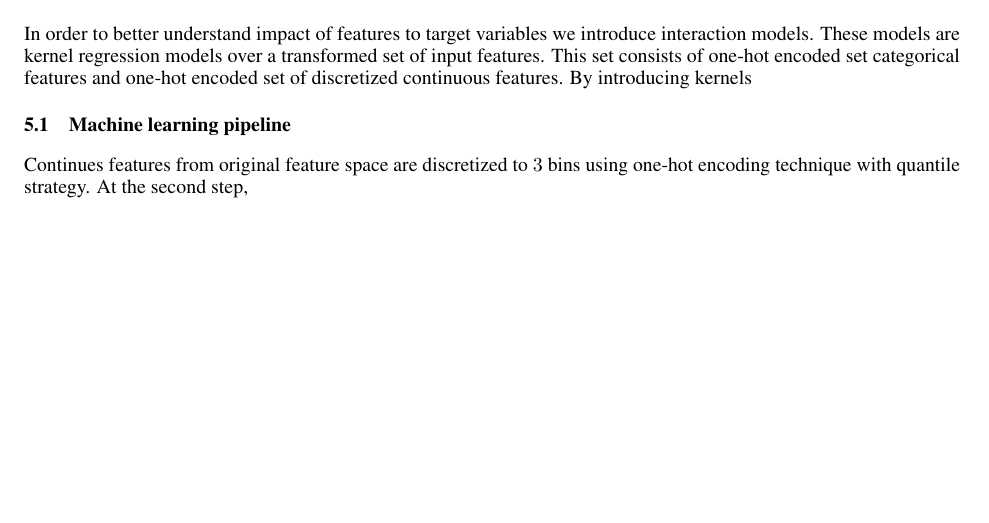
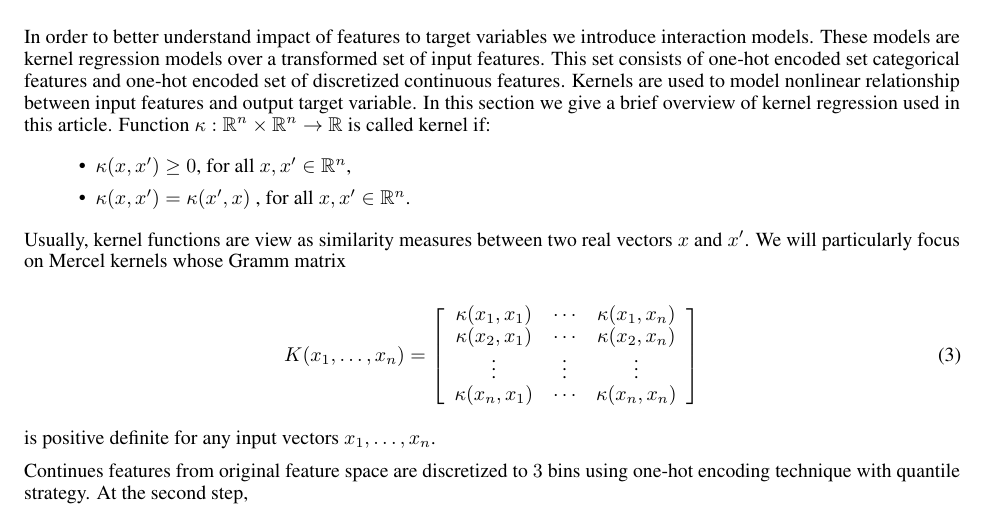
Before and after one commit to sjelic/real_estate_prices, a LaTeX paper (doc/realestate_prices.tex): part of page 3 of 5, cut so that both start at the same text, the shorter picture padded with empty space. Compiled offline with pdfLaTeX.

Commit message:
rad, posao

```diff
--- a/doc/realestate_prices.tex
+++ b/doc/realestate_prices.tex
@@ -176,8 +176,27 @@ This objective loss yields sparse solution where all features with $w_i>0$ are s
 
 
 \section{Interaction models}
-In order to better understand impact of features to target variables we introduce interaction models. These models are kernel regression models over a transformed set of input features. This set consists of one-hot encoded set categorical features and one-hot encoded set of discretized continuous features. By introducing kernels
-\subsection{Machine learning pipeline}
+In order to better understand impact of features to target variables we introduce interaction models. These models are kernel regression models over a transformed set of input features. This set consists of one-hot encoded set categorical features and one-hot encoded set of discretized continuous features. Kernels are used to model nonlinear relationship between input features and output target variable. In this section we give a brief overview of kernel regression used in this article.
+Function $\kappa:\mathbb{R}^{n}\times\mathbb{R}^n\rightarrow\mathbb{R}$ is called kernel if:
+\begin{itemize}
+  \item $\kappa(x,x')\geq 0$, for all $x,x'\in \mathbb{R}^n$,
+  \item $\kappa(x,x') = \kappa(x',x)$ , for all $x,x'\in \mathbb{R}^n$.
+\end{itemize}
+
+Usually, kernel functions are view as similarity measures between two real vectors $x$ and $x'$. We will particularly focus on Mercel kernels whose Gramm matrix
+
+\begin{equation}
+  K(x_1,\ldots,x_n) = \left[\begin{array}{ccc}
+    \kappa(x_1,x_1)& \cdots & \kappa(x_1,x_n)\\
+    \kappa(x_2,x_1)& \cdots & \kappa(x_2,x_n)\\
+    \vdots & \vdots & \vdots\\
+    \kappa(x_n,x_1)& \cdots & \kappa(x_n,x_n)
+  \end{array}\right]
+\end{equation}
+
+is positive definite for any input vectors $x_1,\ldots,x_n$.
+
+
 
 \begin{figure}
   \includegraphics[width=0.45\textwidth]{ml_pipeline.pdf}
```
Also changed, not shown: 1 other file.
